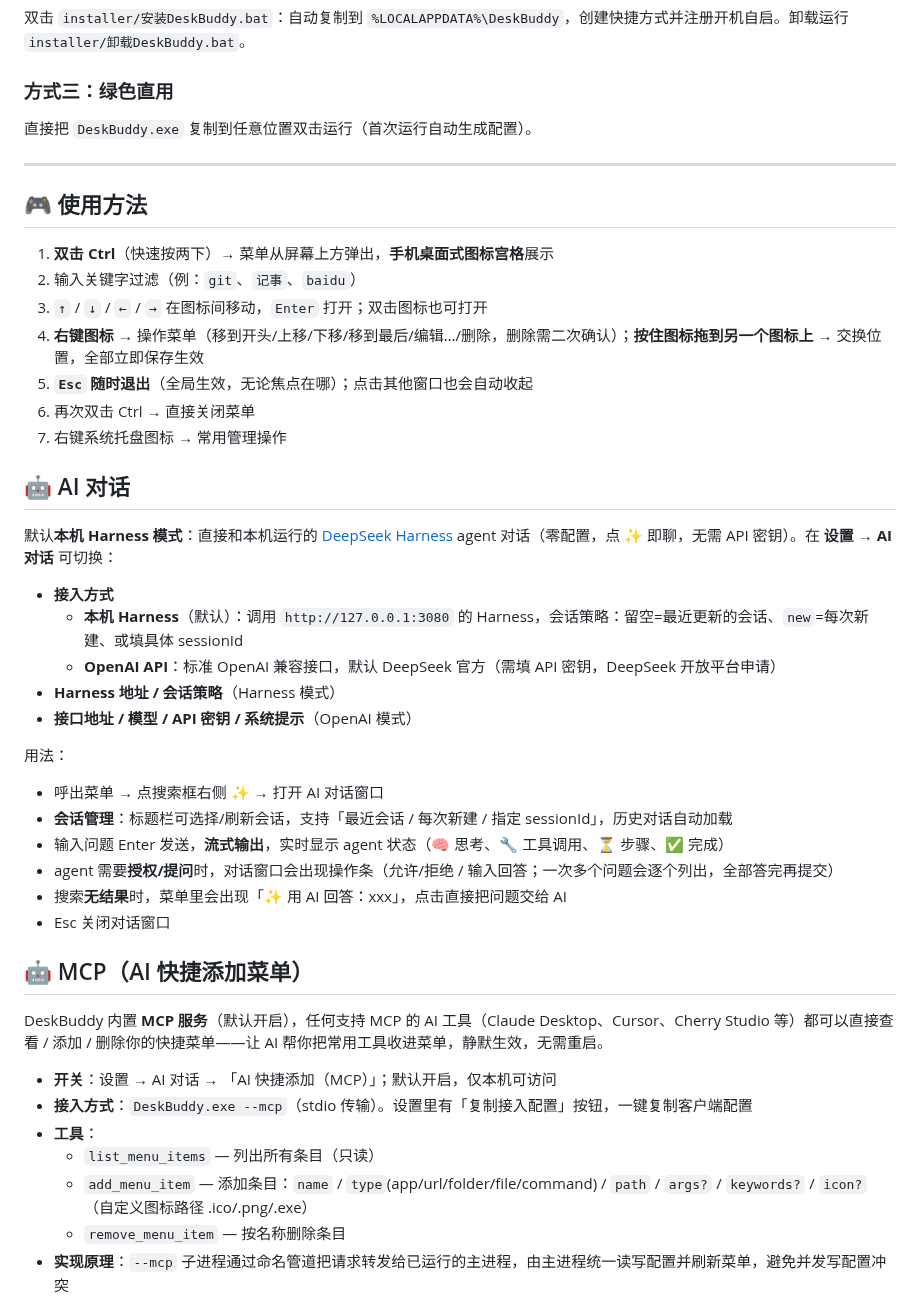
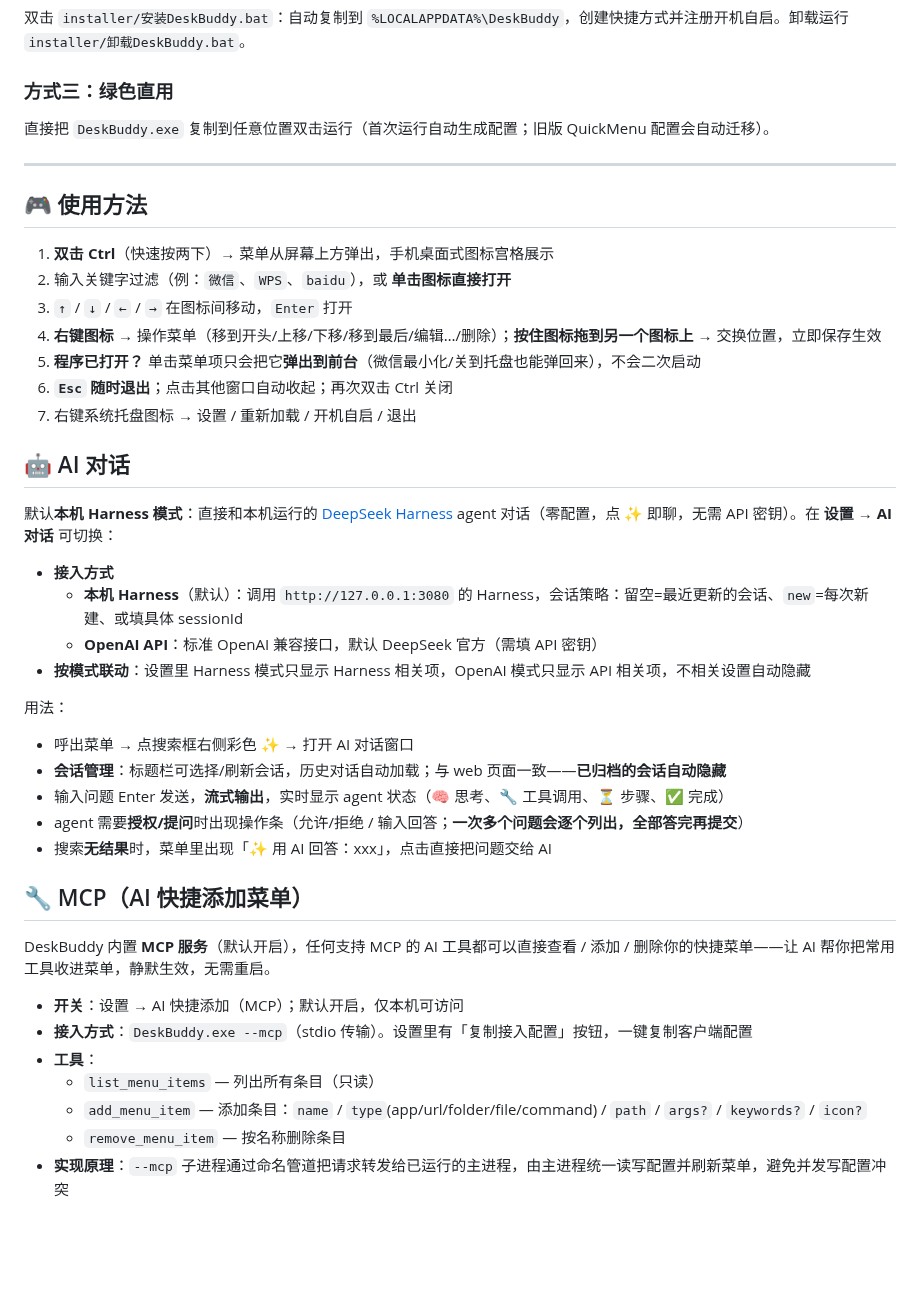
Before and after one commit to dhb861832993-star/DeskBuddy, a Markdown page: README.md, the part around one of its changes. Rendered like a GitHub page; blank space fills up the shorter version.

```diff
--- a/README.md
+++ b/README.md
@@ -42,19 +67,19 @@
 双击 `installer/安装DeskBuddy.bat`：自动复制到 `%LOCALAPPDATA%\DeskBuddy`，创建快捷方式并注册开机自启。卸载运行 `installer/卸载DeskBuddy.bat`。
 
 ### 方式三：绿色直用
-直接把 `DeskBuddy.exe` 复制到任意位置双击运行（首次运行自动生成配置）。
+直接把 `DeskBuddy.exe` 复制到任意位置双击运行（首次运行自动生成配置；旧版 QuickMenu 配置会自动迁移）。
 
 ---
 
 ## 🎮 使用方法
 
-1. **双击 Ctrl**（快速按两下）→ 菜单从屏幕上方弹出，**手机桌面式图标宫格**展示
-2. 输入关键字过滤（例：`git`、`记事`、`baidu`）
-3. `↑` / `↓` / `←` / `→` 在图标间移动，`Enter` 打开；双击图标也可打开
-4. **右键图标** → 操作菜单（移到开头/上移/下移/移到最后/编辑…/删除，删除需二次确认）；**按住图标拖到另一个图标上** → 交换位置，全部立即保存生效
-5. **`Esc` 随时退出**（全局生效，无论焦点在哪）；点击其他窗口也会自动收起
-6. 再次双击 Ctrl → 直接关闭菜单
-7. 右键系统托盘图标 → 常用管理操作
+1. **双击 Ctrl**（快速按两下）→ 菜单从屏幕上方弹出，手机桌面式图标宫格展示
+2. 输入关键字过滤（例：`微信`、`WPS`、`baidu`），或 **单击图标直接打开**
+3. `↑` / `↓` / `←` / `→` 在图标间移动，`Enter` 打开
+4. **右键图标** → 操作菜单（移到开头/上移/下移/移到最后/编辑…/删除）；**按住图标拖到另一个图标上** → 交换位置，立即保存生效
+5. **程序已打开？** 单击菜单项只会把它**弹出到前台**（微信最小化/关到托盘也能弹回来），不会二次启动
+6. **`Esc` 随时退出**；点击其他窗口自动收起；再次双击 Ctrl 关闭
+7. 右键系统托盘图标 → 设置 / 重新加载 / 开机自启 / 退出
 
 ## 🤖 AI 对话
 
@@ -62,27 +87,25 @@
 
 - **接入方式**
   - **本机 Harness**（默认）：调用 `http://127.0.0.1:3080` 的 Harness，会话策略：留空=最近更新的会话、`new`=每次新建、或填具体 sessionId
-  - **OpenAI API**：标准 OpenAI 兼容接口，默认 DeepSeek 官方（需填 API 密钥，DeepSeek 开放平台申请）
-- **Harness 地址 / 会话策略**（Harness 模式）
-- **接口地址 / 模型 / API 密钥 / 系统提示**（OpenAI 模式）
+  - **OpenAI API**：标准 OpenAI 兼容接口，默认 DeepSeek 官方（需填 API 密钥）
+- **按模式联动**：设置里 Harness 模式只显示 Harness 相关项，OpenAI 模式只显示 API 相关项，不相关设置自动隐藏
 
 用法：
-- 呼出菜单 → 点搜索框右侧 **✨** → 打开 AI 对话窗口
-- **会话管理**：标题栏可选择/刷新会话，支持「最近会话 / 每次新建 / 指定 sessionId」，历史对话自动加载
+- 呼出菜单 → 点搜索框右侧彩色 **✨** → 打开 AI 对话窗口
+- **会话管理**：标题栏可选择/刷新会话，历史对话自动加载；与 web 页面一致——**已归档的会话自动隐藏**
 - 输入问题 Enter 发送，**流式输出**，实时显示 agent 状态（🧠 思考、🔧 工具调用、⏳ 步骤、✅ 完成）
-- agent 需要**授权/提问**时，对话窗口会出现操作条（允许/拒绝 / 输入回答；一次多个问题会逐个列出，全部答完再提交）
-- 搜索**无结果**时，菜单里会出现「✨ 用 AI 回答：xxx」，点击直接把问题交给 AI
-- Esc 关闭对话窗口
+- agent 需要**授权/提问**时出现操作条（允许/拒绝 / 输入回答；**一次多个问题会逐个列出，全部答完再提交**）
+- 搜索**无结果**时，菜单里出现「✨ 用 AI 回答：xxx」，点击直接把问题交给 AI
 
-## 🤖 MCP（AI 快捷添加菜单）
+## 🔧 MCP（AI 快捷添加菜单）
 
-DeskBuddy 内置 **MCP 服务**（默认开启），任何支持 MCP 的 AI 工具（Claude Desktop、Cursor、Cherry Studio 等）都可以直接查看 / 添加 / 删除你的快捷菜单——让 AI 帮你把常用工具收进菜单，静默生效，无需重启。
+DeskBuddy 内置 **MCP 服务**（默认开启），任何支持 MCP 的 AI 工具都可以直接查看 / 添加 / 删除你的快捷菜单——让 AI 帮你把常用工具收进菜单，静默生效，无需重启。
 
-- **开关**：设置 → AI 对话 → 「AI 快捷添加（MCP）」；默认开启，仅本机可访问
+- **开关**：设置 → AI 快捷添加（MCP）；默认开启，仅本机可访问
 - **接入方式**：`DeskBuddy.exe --mcp`（stdio 传输）。设置里有「复制接入配置」按钮，一键复制客户端配置
 - **工具**：
   - `list_menu_items` — 列出所有条目（只读）
-  - `add_menu_item` — 添加条目：`name` / `type`(app/url/folder/file/command) / `path` / `args?` / `keywords?` / `icon?`（自定义图标路径 .ico/.png/.exe）
+  - `add_menu_item` — 添加条目：`name` / `type`(app/url/folder/file/command) / `path` / `args?` / `keywords?` / `icon?`
   - `remove_menu_item` — 按名称删除条目
 - **实现原理**：`--mcp` 子进程通过命名管道把请求转发给已运行的主进程，由主进程统一读写配置并刷新菜单，避免并发写配置冲突
 
```
Also changed, not shown: other parts of README.md (+51 -27 lines), screenshots/chat.png (added), screenshots/menu.png (added), screenshots/search.png (added), screenshots/settings.png (added).
